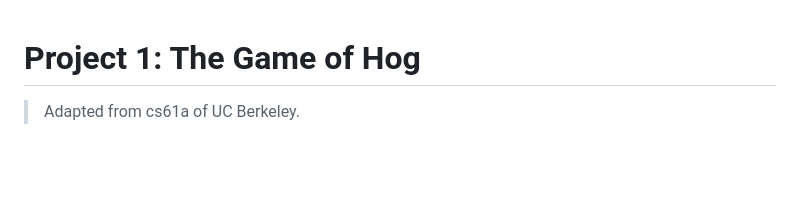
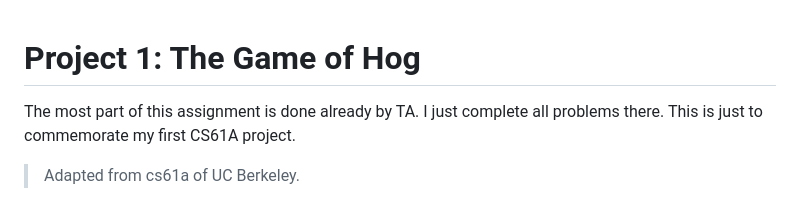
Before and after one commit to Citrus-Furina/CS61A-Hog-Project, a Markdown page: README.md, the part around the change. Drawn GitHub-style; blank space fills up the shorter version.

```diff
--- a/README.md
+++ b/README.md
@@ -1,6 +1,6 @@
 # Project 1: The Game of Hog
 
-
+The most part of this assignment is done already by TA. I just complete all problems there. This is just to commemorate my first CS61A project.
 
 > Adapted from cs61a of UC Berkeley.
 
```
